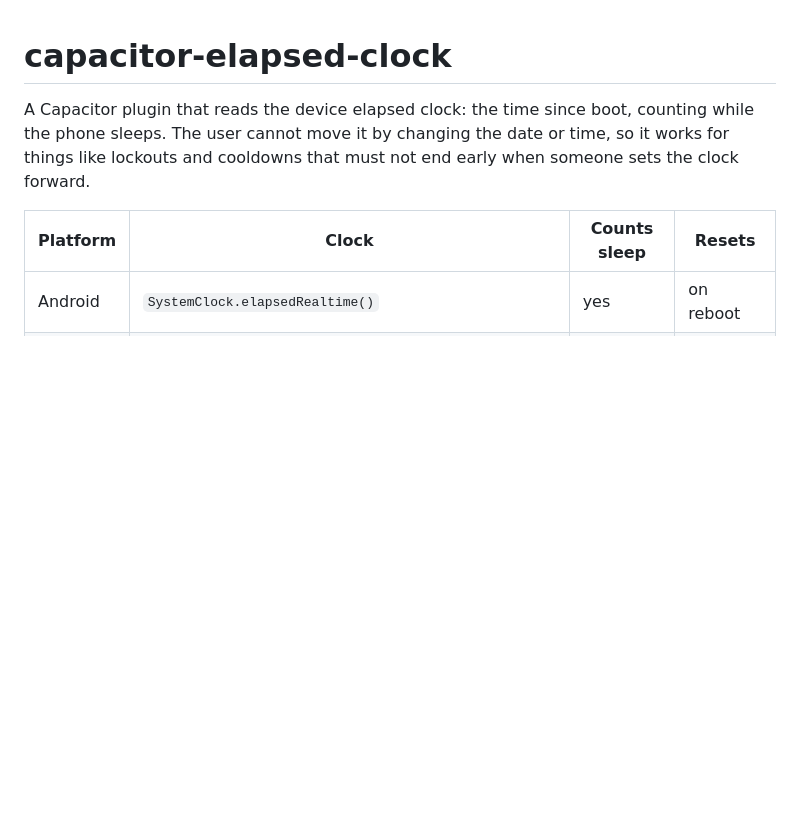
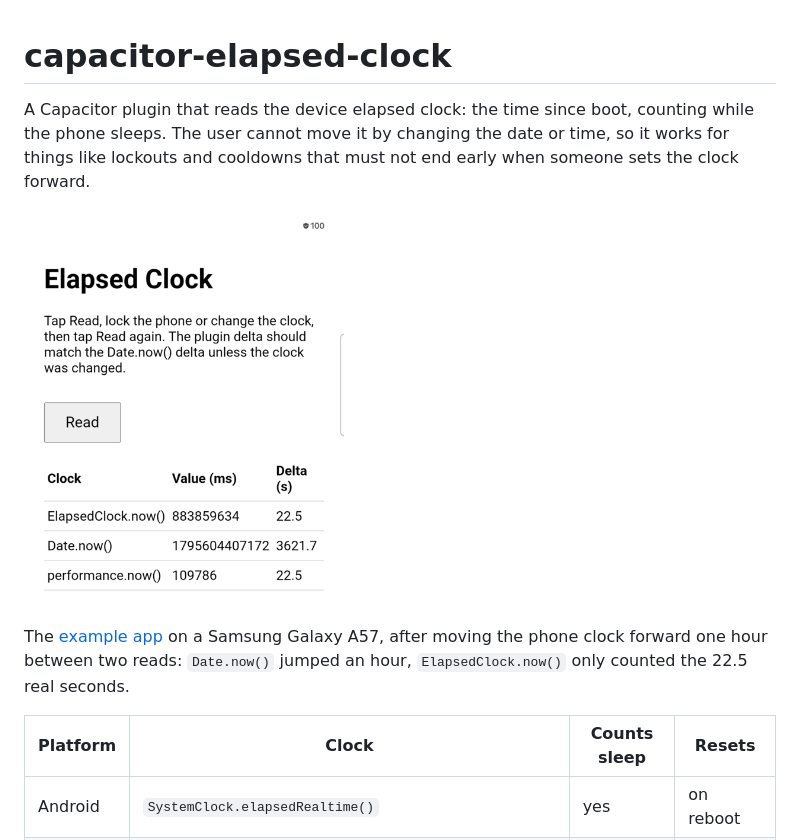
Before and after one commit to jimcase/capacitor-elapsed-clock, a Markdown page: README.md, the part around the change. GitHub-like rendering; pictures changed too: assets/example-app.png (added); blank space fills up the shorter version.

Commit message:
docs: add a screenshot of the example app

```diff
--- a/README.md
+++ b/README.md
@@ -1,6 +1,10 @@
 # capacitor-elapsed-clock
 
 A Capacitor plugin that reads the device elapsed clock: the time since boot, counting while the phone sleeps. The user cannot move it by changing the date or time, so it works for things like lockouts and cooldowns that must not end early when someone sets the clock forward.
+
+<img src="assets/example-app.png" width="320" alt="Example app after moving the phone clock forward one hour">
+
+The [example app](example-app) on a Samsung Galaxy A57, after moving the phone clock forward one hour between two reads: `Date.now()` jumped an hour, `ElapsedClock.now()` only counted the 22.5 real seconds.
 
 | Platform | Clock | Counts sleep | Resets |
 | -------- | ----- | ------------ | ------ |
```
